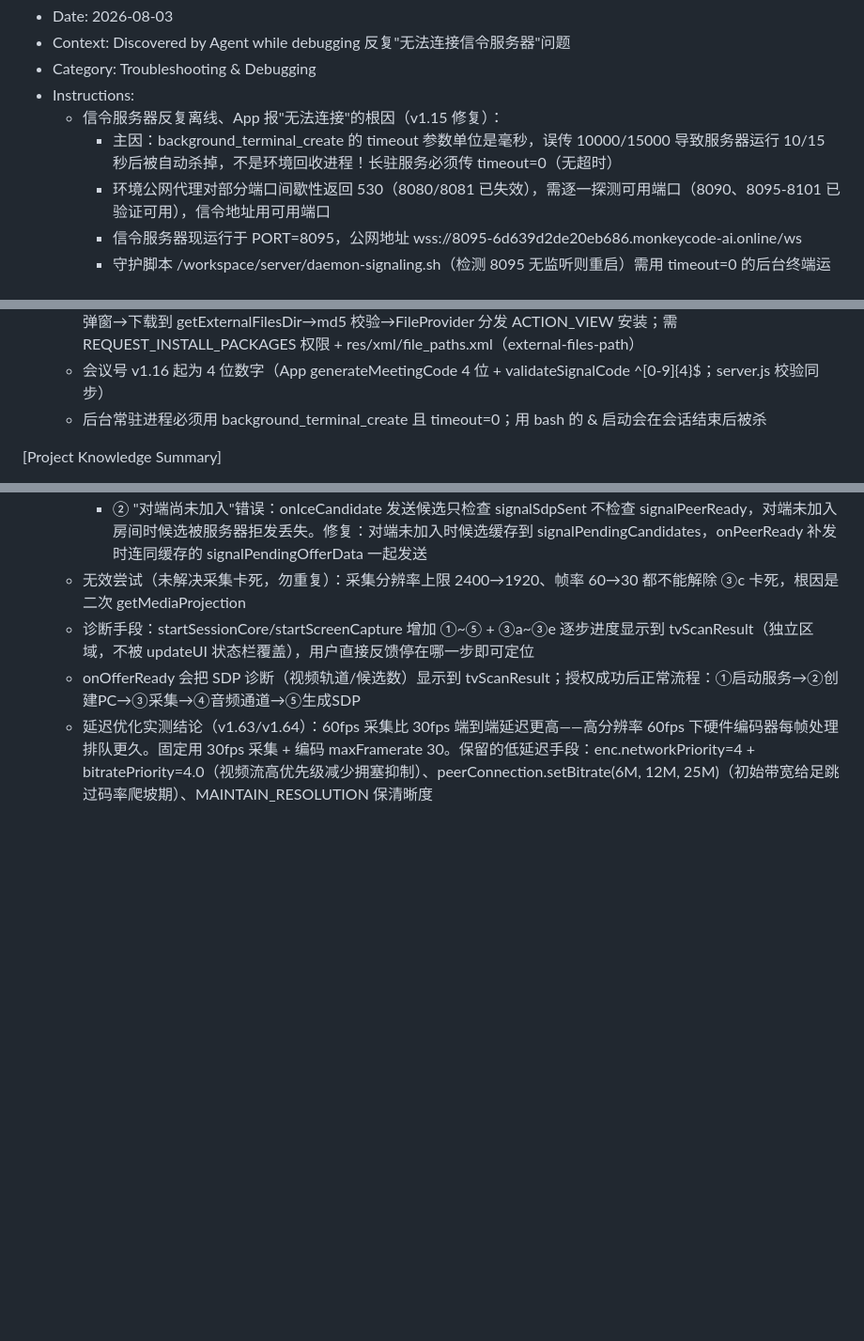
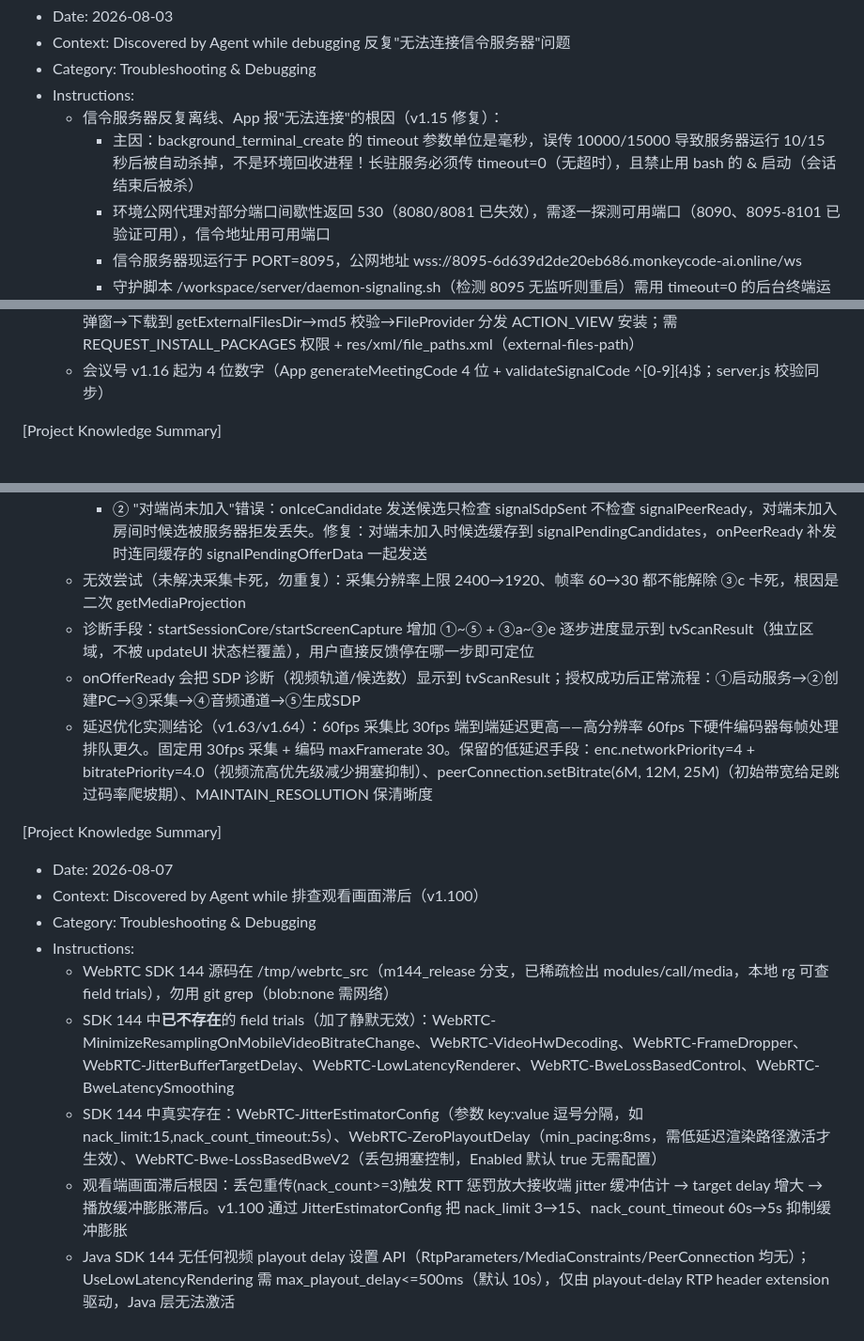
Before and after one commit to lqx3617-dot/ScreenShare, a Markdown page: .monkeycode/MEMORY.md, 3 parts joined by grey strips. Shown at 94% size. Drawn GitHub-style; blank space fills up the shorter version.

Commit message:
chore: 记录SDK144 field trials校验结论与观看滞后排查知识 Co-authored-by: monkeycode-ai <monkeycode-ai@chaitin.com> Co-authored-by: monkeycode-ai <monkeycode-ai@chaitin.com>

```diff
--- a/.monkeycode/MEMORY.md
+++ b/.monkeycode/MEMORY.md
@@ -79,7 +79,7 @@ Entries discovered by the Agent during task execution should follow this format:
 - Category: Troubleshooting & Debugging
 - Instructions:
   - 信令服务器反复离线、App 报"无法连接"的根因（v1.15 修复）：
-    - 主因：background_terminal_create 的 timeout 参数单位是毫秒，误传 10000/15000 导致服务器运行 10/15 秒后被自动杀掉，不是环境回收进程！长驻服务必须传 timeout=0（无超时）
+    - 主因：background_terminal_create 的 timeout 参数单位是毫秒，误传 10000/15000 导致服务器运行 10/15 秒后被自动杀掉，不是环境回收进程！长驻服务必须传 timeout=0（无超时），且禁止用 bash 的 & 启动（会话结束后被杀）
     - 环境公网代理对部分端口间歇性返回 530（8080/8081 已失效），需逐一探测可用端口（8090、8095-8101 已验证可用），信令地址用可用端口
     - 信令服务器现运行于 PORT=8095，公网地址 wss://8095-6d639d2de20eb686.monkeycode-ai.online/ws
     - 守护脚本 /workspace/server/daemon-signaling.sh（检测 8095 无监听则重启）需用 timeout=0 的后台终端运行，否则守护进程本身也会被杀
@@ -94,7 +94,6 @@ Entries discovered by the Agent during task execution should follow this format:
   - 诊断：服务器日志 offer/answer 的 ice[] 统计——若两端 relay=0 且 answer 无 srflx，跨网必黑屏；offer 有 srflx 是因为 STUN 有时效返回，answer 端 STUN 失败则无
   - 云更新：download-server.js 提供 /version.json（动态读 build.gradle.kts 的 versionCode/versionName + 计算 APK md5，APK mtime 变化自动失效缓存）；App 端 UpdateChecker.kt 启动时对比 BuildConfig.VERSION_CODE，新版弹窗→下载到 getExternalFilesDir→md5 校验→FileProvider 分发 ACTION_VIEW 安装；需 REQUEST_INSTALL_PACKAGES 权限 + res/xml/file_paths.xml（external-files-path）
   - 会议号 v1.16 起为 4 位数字（App generateMeetingCode 4 位 + validateSignalCode ^[0-9]{4}$；server.js 校验同步）
-  - 后台常驻进程必须用 background_terminal_create 且 timeout=0；用 bash 的 & 启动会在会话结束后被杀
 
 [Project Knowledge Summary]
 - Date: 2026-08-04
@@ -156,3 +155,14 @@ Entries discovered by the Agent during task execution should follow this format:
   - 诊断手段：startSessionCore/startScreenCapture 增加 ①~⑤ + ③a~③e 逐步进度显示到 tvScanResult（独立区域，不被 updateUI 状态栏覆盖），用户直接反馈停在哪一步即可定位
   - onOfferReady 会把 SDP 诊断（视频轨道/候选数）显示到 tvScanResult；授权成功后正常流程：①启动服务→②创建PC→③采集→④音频通道→⑤生成SDP
   - 延迟优化实测结论（v1.63/v1.64）：60fps 采集比 30fps 端到端延迟更高——高分辨率 60fps 下硬件编码器每帧处理排队更久。固定用 30fps 采集 + 编码 maxFramerate 30。保留的低延迟手段：enc.networkPriority=4 + bitratePriority=4.0（视频流高优先级减少拥塞抑制）、peerConnection.setBitrate(6M, 12M, 25M)（初始带宽给足跳过码率爬坡期）、MAINTAIN_RESOLUTION 保清晰度
+
+[Project Knowledge Summary]
+- Date: 2026-08-07
+- Context: Discovered by Agent while 排查观看画面滞后（v1.100）
+- Category: Troubleshooting & Debugging
+- Instructions:
+  - WebRTC SDK 144 源码在 /tmp/webrtc_src（m144_release 分支，已稀疏检出 modules/call/media，本地 rg 可查 field trials），勿用 git grep（blob:none 需网络）
+  - SDK 144 中**已不存在**的 field trials（加了静默无效）：WebRTC-MinimizeResamplingOnMobileVideoBitrateChange、WebRTC-VideoHwDecoding、WebRTC-FrameDropper、WebRTC-JitterBufferTargetDelay、WebRTC-LowLatencyRenderer、WebRTC-BweLossBasedControl、WebRTC-BweLatencySmoothing
+  - SDK 144 中真实存在：WebRTC-JitterEstimatorConfig（参数 key:value 逗号分隔，如 nack_limit:15,nack_count_timeout:5s）、WebRTC-ZeroPlayoutDelay（min_pacing:8ms，需低延迟渲染路径激活才生效）、WebRTC-Bwe-LossBasedBweV2（丢包拥塞控制，Enabled 默认 true 无需配置）
+  - 观看端画面滞后根因：丢包重传(nack_count>=3)触发 RTT 惩罚放大接收端 jitter 缓冲估计 → target delay 增大 → 播放缓冲膨胀滞后。v1.100 通过 JitterEstimatorConfig 把 nack_limit 3→15、nack_count_timeout 60s→5s 抑制缓冲膨胀
+  - Java SDK 144 无任何视频 playout delay 设置 API（RtpParameters/MediaConstraints/PeerConnection 均无）；UseLowLatencyRendering 需 max_playout_delay<=500ms（默认 10s），仅由 playout-delay RTP header extension 驱动，Java 层无法激活
```
